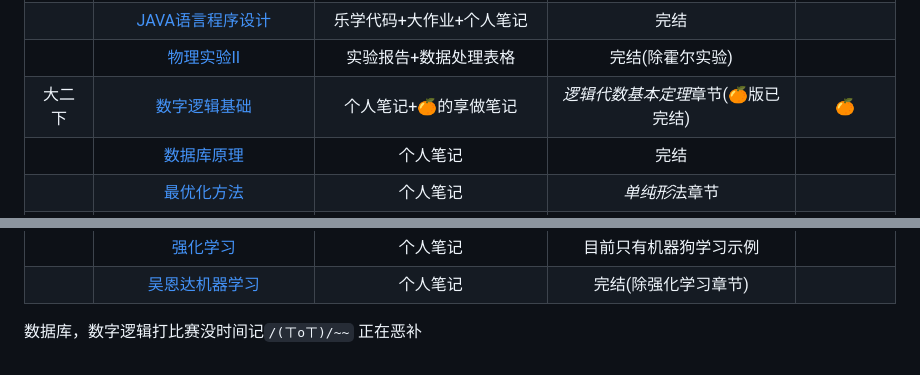
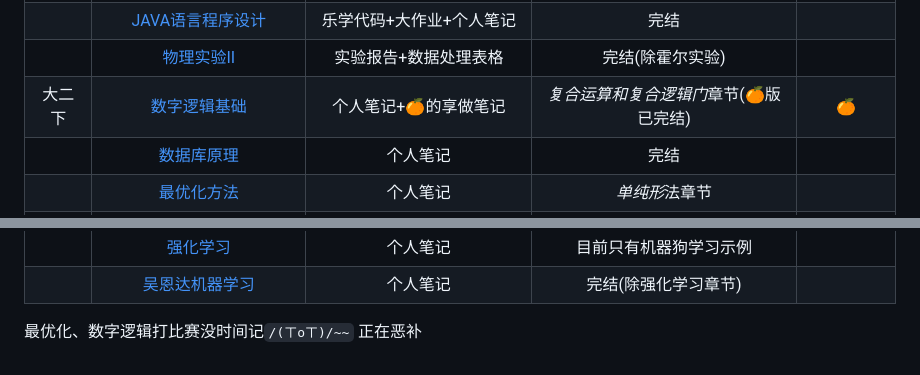
Before and after one commit to binisalegend/Road-To-CSAI, a Markdown page: README.md, 2 parts joined by grey strips. GitHub-like rendering.

Commit message:
vault backup: 2024-05-07 14:31:05 BingPC
Affected files:
Digital-Logic/数字逻辑基础课程笔记.md
README.md

```diff
--- a/README.md
+++ b/README.md
@@ -27,7 +27,7 @@
 |     |            [Python语言程序与设计](https://github.com/binisalegend/Road-To-CSAI/tree/master/Python-Programming)             |  Python123作业代码   |             完结              |                                           |
 |     |   [JAVA语言程序设计](https://github.com/binisalegend/Road-To-CSAI/tree/master/Java-Programming-for-Scientific-Problems)   |  乐学代码+大作业+个人笔记   |             完结              |                                           |
 |     |               [物理实验II](https://github.com/binisalegend/Road-To-CSAI/tree/master/Physical-Experiment)                |   实验报告+数据处理表格    |          完结(除霍尔实验)          |                                           |
-| 大二下 |                  [数字逻辑基础](https://github.com/binisalegend/Road-To-CSAI/tree/master/Digital-Logic)                   |   个人笔记+🍊的享做笔记   |    *逻辑代数基本定理*章节(🍊版已完结)     |                  [🍊]()                   |
+| 大二下 |                  [数字逻辑基础](https://github.com/binisalegend/Road-To-CSAI/tree/master/Digital-Logic)                   |   个人笔记+🍊的享做笔记   |   *复合运算和复合逻辑门*章节(🍊版已完结)    |                  [🍊]()                   |
 |     |                     [数据库原理](https://github.com/binisalegend/Road-To-CSAI/tree/master/Database)                      |       个人笔记       |             完结              |                                           |
 |     |              [最优化方法](https://github.com/binisalegend/Road-To-CSAI/tree/master/Optimization-Algorithm)               |       个人笔记       |          *单纯形*法章节           |                                           |
 |     |                  [矩阵分析](https://github.com/binisalegend/Road-To-CSAI/tree/master/Matrix-Analysis)                   |       个人笔记       |             完结              |                                           |
@@ -43,4 +43,4 @@
 |     |               [强化学习](https://github.com/binisalegend/Road-To-CSAI/tree/master/ReinforcementLearning)                |       个人笔记       |         目前只有机器狗学习示例         |                                           |
 |     |            [吴恩达机器学习](https://github.com/binisalegend/Road-To-CSAI/tree/master/Machine-Learning-AndrewNg)            |       个人笔记       |         完结(除强化学习章节)         |                                           |
 
-数据库，数字逻辑打比赛没时间记`/(ㄒoㄒ)/~~` 正在恶补
+最优化、数字逻辑打比赛没时间记`/(ㄒoㄒ)/~~` 正在恶补
```
Also changed, not shown: Digital-Logic/数字逻辑基础课程笔记.md (+14 -2 lines).
